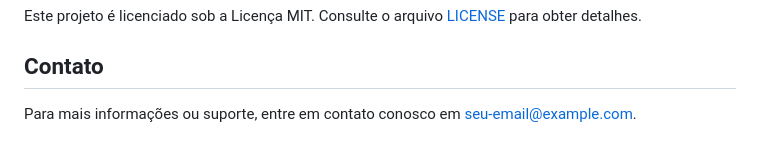
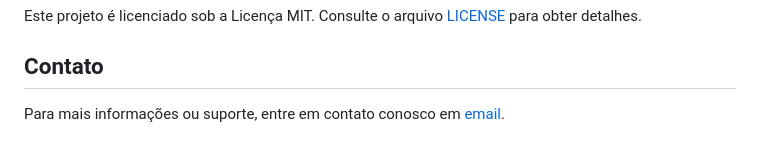
Before and after one commit to 0gudu/app_bombeiros, a Markdown page: README.md, the part around the change. Rendered like a GitHub page.

```diff
--- a/README.md
+++ b/README.md
@@ -95,4 +95,4 @@ Este projeto é licenciado sob a Licença MIT. Consulte o arquivo [LICENSE](LICE
 
 ## Contato
 
-Para mais informações ou suporte, entre em contato conosco em [seu-email@example.com](mailto:gustavojosepaulo@gmail.com).
+Para mais informações ou suporte, entre em contato conosco em [email](mailto:gustavojosepaulo@gmail.com).
```
